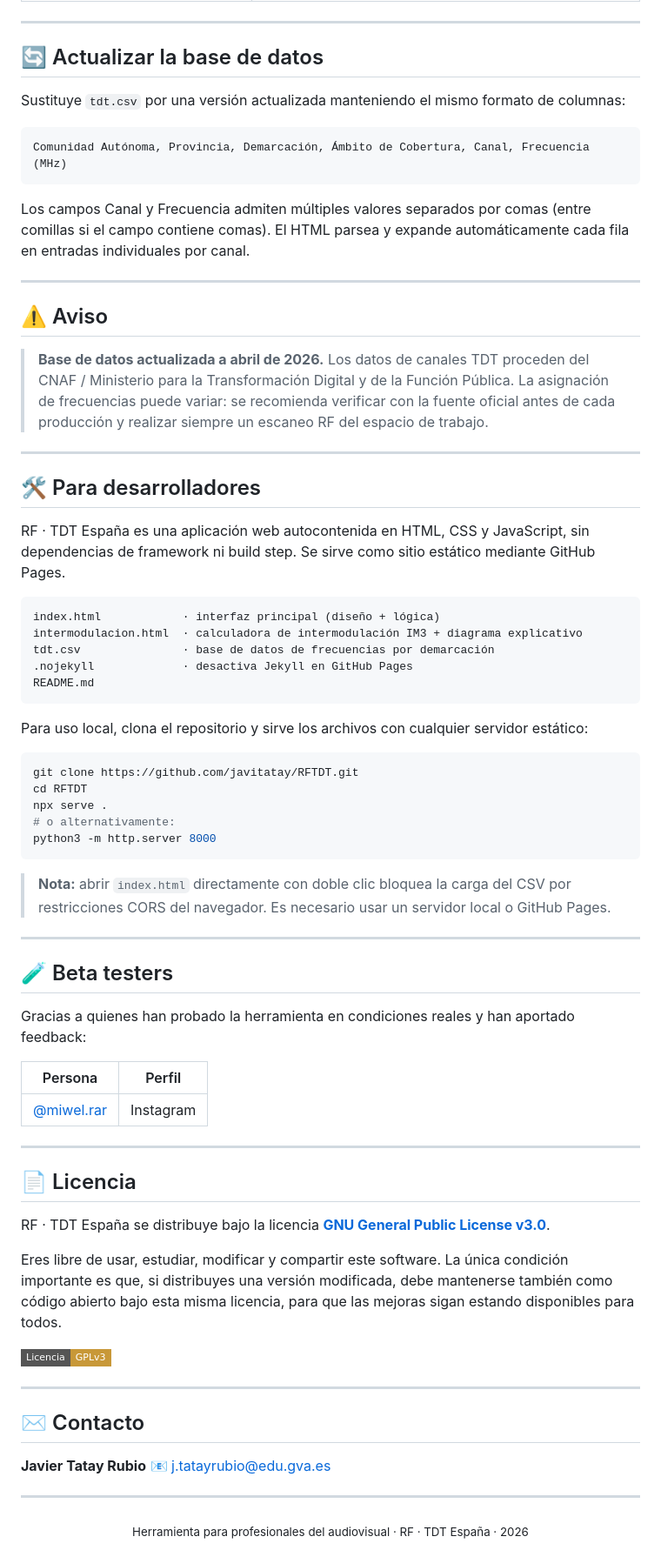
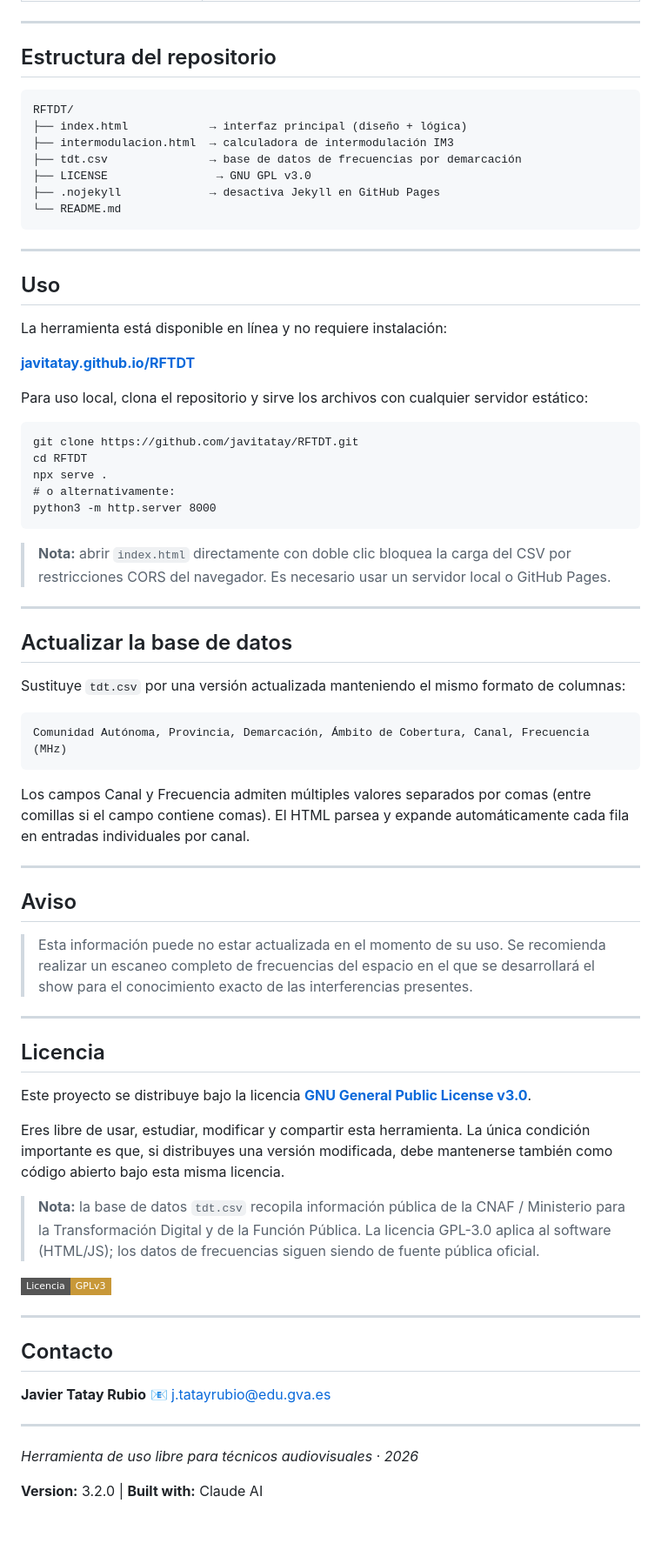
Before and after one commit to javitatay/RFTDT, a Markdown page: README.md, the part around one of its changes. Shown at 87% size. Rendered like a GitHub page; badges without logos; blank space fills up the shorter version.

````diff
--- a/README.md
+++ b/README.md
@@ -105,7 +47,41 @@ Para importar: en SoundBase, cerrar el proyecto actual → `Import` → seleccio
 
 ---
 
-## 🔄 Actualizar la base de datos
+## Estructura del repositorio
+
+```
+RFTDT/
+├── index.html            → interfaz principal (diseño + lógica)
+├── intermodulacion.html  → calculadora de intermodulación IM3
+├── tdt.csv               → base de datos de frecuencias por demarcación
+├── LICENSE                → GNU GPL v3.0
+├── .nojekyll             → desactiva Jekyll en GitHub Pages
+└── README.md
+```
+
+---
+
+## Uso
+
+La herramienta está disponible en línea y no requiere instalación:
+
+**[javitatay.github.io/RFTDT](https://javitatay.github.io/RFTDT/)**
+
+Para uso local, clona el repositorio y sirve los archivos con cualquier servidor estático:
+
+```
+git clone https://github.com/javitatay/RFTDT.git
+cd RFTDT
+npx serve .
+# o alternativamente:
+python3 -m http.server 8000
+```
+
+> **Nota:** abrir `index.html` directamente con doble clic bloquea la carga del CSV por restricciones CORS del navegador. Es necesario usar un servidor local o GitHub Pages.
+
+---
+
+## Actualizar la base de datos
 
 Sustituye `tdt.csv` por una versión actualizada manteniendo el mismo formato de columnas:
 
@@ -117,65 +93,31 @@ Los campos Canal y Frecuencia admiten múltiples valores separados por comas (en
 
 ---
 
-## ⚠️ Aviso
+## Aviso
 
-> **Base de datos actualizada a abril de 2026.** Los datos de canales TDT proceden del CNAF / Ministerio para la Transformación Digital y de la Función Pública. La asignación de frecuencias puede variar: se recomienda verificar con la fuente oficial antes de cada producción y realizar siempre un escaneo RF del espacio de trabajo.
+> Esta información puede no estar actualizada en el momento de su uso. Se recomienda realizar un escaneo completo de frecuencias del espacio en el que se desarrollará el show para el conocimiento exacto de las interferencias presentes.
 
 ---
 
-## 🛠️ Para desarrolladores
+## Licencia
 
-RF · TDT España es una aplicación web autocontenida en HTML, CSS y JavaScript, sin dependencias de framework ni build step. Se sirve como sitio estático mediante GitHub Pages.
+Este proyecto se distribuye bajo la licencia **[GNU General Public License v3.0](https://github.com/javitatay/RFTDT/blob/main/LICENSE)**.
 
-```
-index.html            · interfaz principal (diseño + lógica)
-intermodulacion.html  · calculadora de intermodulación IM3 + diagrama explicativo
-tdt.csv               · base de datos de frecuencias por demarcación
-.nojekyll             · desactiva Jekyll en GitHub Pages
-README.md
-```
+Eres libre de usar, estudiar, modificar y compartir esta herramienta. La única condición importante es que, si distribuyes una versión modificada, debe mantenerse también como código abierto bajo esta misma licencia.
 
-Para uso local, clona el repositorio y sirve los archivos con cualquier servidor estático:
+> **Nota:** la base de datos `tdt.csv` recopila información pública de la CNAF / Ministerio para la Transformación Digital y de la Función Pública. La licencia GPL-3.0 aplica al software (HTML/JS); los datos de frecuencias siguen siendo de fuente pública oficial.
 
-```bash
-git clone https://github.com/javitatay/RFTDT.git
-cd RFTDT
-npx serve .
-# o alternativamente:
-python3 -m http.server 8000
-```
-
-> **Nota:** abrir `index.html` directamente con doble clic bloquea la carga del CSV por restricciones CORS del navegador. Es necesario usar un servidor local o GitHub Pages.
+[![Licencia: GPL v3](https://img.shields.io/badge/Licencia-GPLv3-c89838?style=flat-square)](https://github.com/javitatay/RFTDT/blob/main/LICENSE)
 
 ---
 
-## 🧪 Beta testers
+## Contacto
 
-Gracias a quienes han probado la herramienta en condiciones reales y han aportado feedback:
-
-| Persona | Perfil |
-|---|---|
-| [@miwel.rar](https://www.instagram.com/miwel.rar?igsh=aG53M3dja2Y1NWlk) | Instagram |
+**Javier Tatay Rubio**
+📧 [j.tatayrubio@edu.gva.es](mailto:j.tatayrubio@edu.gva.es)
 
 ---
 
-## 📄 Licencia
+*Herramienta de uso libre para técnicos audiovisuales · 2026*
 
-RF · TDT España se distribuye bajo la licencia **[GNU General Public License v3.0](LICENSE)**.
-
-Eres libre de usar, estudiar, modificar y compartir este software. La única condición importante es que, si distribuyes una versión modificada, debe mantenerse también como código abierto bajo esta misma licencia, para que las mejoras sigan estando disponibles para todos.
-
-[![Licencia: GPL v3](https://img.shields.io/badge/Licencia-GPLv3-c89838?style=flat-square)](LICENSE)
-
----
-
-## ✉️ Contacto
-
-**Javier Tatay Rubio**
-📧 j.tatayrubio@edu.gva.es
-
----
-
-<div align="center">
-<sub>Herramienta para profesionales del audiovisual · RF · TDT España · 2026</sub>
-</div>
+**Version:** 3.2.0 | **Built with:** Claude AI
````
Also changed, not shown: other parts of README.md (+18 -76 lines).
